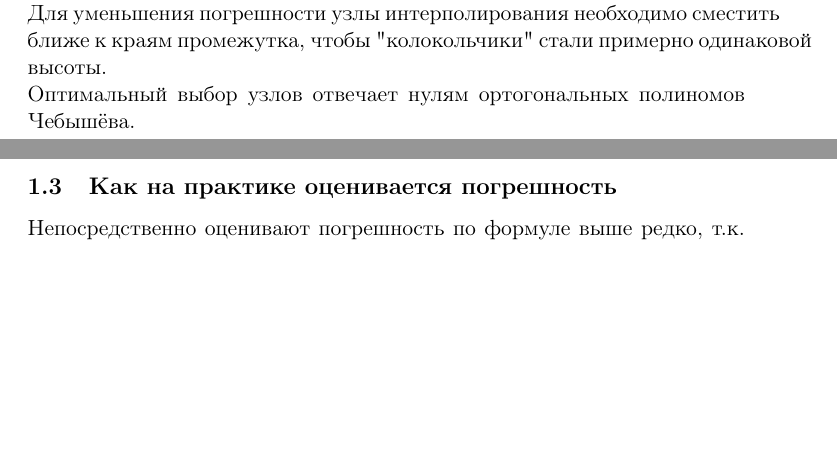
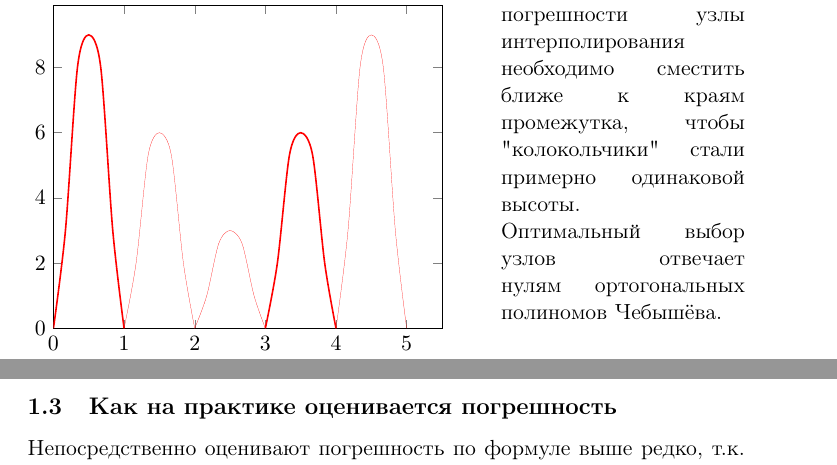
Before and after one commit to vegtamr-ab/computational-maths, a LaTeX document (src/7-knot-choice.tex): two parts of pages 2 and 3 of 5, joined at a grey line, cut so that both start at the same text, the shorter picture padded with empty space. Compiled offline with pdfLaTeX.

Commit message:
Added graph in 7

```diff
--- a/src/7-knot-choice.tex
+++ b/src/7-knot-choice.tex
@@ -40,9 +40,56 @@
   \[\max |\omega(x)| \rightarrow \min, \, x \in [a, b]\]
   Интуитивно ясно, что узлы следует располагать симметрично относительно середины промежутка. \\
   Рассмотрим случай равноотстоящих узлов: \\
-  %INSERT PLOT HERE
-  Для уменьшения погрешности узлы интерполирования необходимо сместить ближе к краям промежутка, чтобы "колокольчики" стали примерно одинаковой высоты. \\
-  Оптимальный выбор узлов отвечает нулям ортогональных полиномов Чебышёва.
+  \begin{minipage}{1\linewidth}
+    \begin{wrapfigure}{l}{8cm}
+    \begin{tikzpicture}
+      \begin{axis} [
+        xlabel = {}, ylabel = {},
+        xmin = 0, ymin = 0,
+        xtick = {}, ytick = {},
+        no markers
+      ]
+        \addplot+[smooth] [
+        color = red,
+        thick,
+        domain = 0:6,
+        samples = 300
+      ] coordinates { (0,0)(0.17,3)(0.34,8)(0.5,9)(0.67,8)(0.84,3)(1,0) };
+
+        \addplot+[smooth] [
+        color = red,
+        ultra thin,
+        domain = 0:6,
+        samples = 300
+      ] coordinates { (1,0)(1.17,2)(1.34,5.3)(1.5,6)(1.67,5.3)(1.84,2)(2,0) };
+
+        \addplot+[smooth] [
+        color = red,
+        ultra thin,
+        domain = 0:6,
+        samples = 300
+      ] coordinates { (2,0)(2.17,1)(2.34,2.6)(2.5,3)(2.67,2.6)(2.84,1)(3,0) };
+
+        \addplot+[smooth] [
+        color = red,
+        thick,
+        domain = 0:6,
+        samples = 300
+      ] coordinates { (3,0)(3.17,2)(3.34,5.3)(3.5,6)(3.67,5.3)(3.84,2)(4,0) };
+
+        \addplot+[smooth] [
+        color = red,
+        ultra thin,
+        domain = 0:6,
+        samples = 300
+      ] coordinates { (4,0)(4.17,3)(4.34,8)(4.5,9)(4.67,8)(4.84,3)(5,0) };
+
+      \end{axis}
+    \end{tikzpicture}
+    \end{wrapfigure}
+    Для уменьшения погрешности узлы интерполирования необходимо сместить ближе к краям промежутка, чтобы "колокольчики" стали примерно одинаковой высоты. \\
+    Оптимальный выбор узлов отвечает нулям ортогональных полиномов Чебышёва.
+  \end{minipage}
 
 \newpage
   \subsection{Как на практике оценивается погрешность}
```
